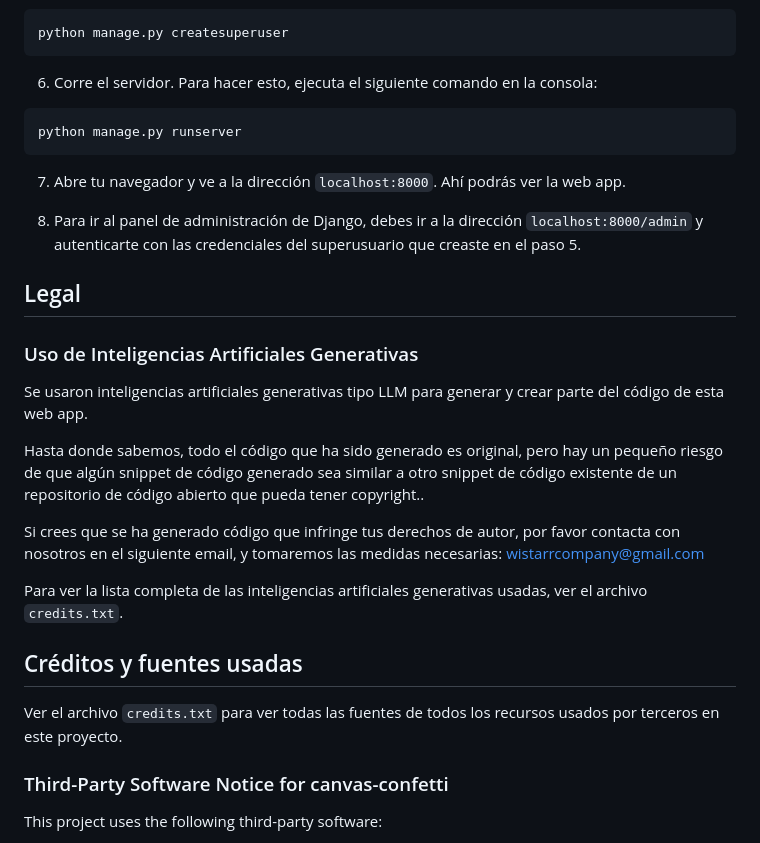
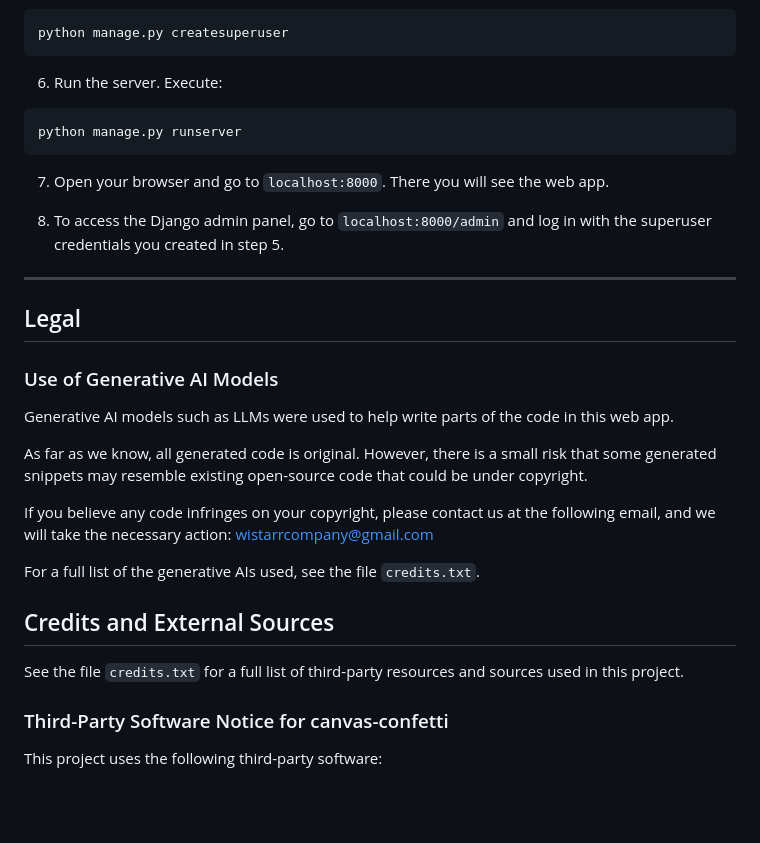
Before and after one commit to eduardoluis11/police-academy-exams-english, a Markdown page: README.md, the part around one of its changes. Drawn GitHub-style; blank space fills up the shorter version.

````diff
--- a/README.md
+++ b/README.md
@@ -79,31 +89,34 @@ python manage.py migrate
 python manage.py createsuperuser
 ```
 
-6) Corre el servidor. Para hacer esto, ejecuta el siguiente comando en la consola:
+6. Run the server. Execute:
 ```bash
 python manage.py runserver
 ```
 
-7) Abre tu navegador y ve a la dirección `localhost:8000`. Ahí podrás ver la web app.
+7. Open your browser and go to `localhost:8000`. There you will see the web app.
 
-8) Para ir al panel de administración de Django, debes ir a la dirección `localhost:8000/admin` y autenticarte con las credenciales del superusuario que creaste en el paso 5.
+8. To access the Django admin panel, go to `localhost:8000/admin` and log in with the superuser credentials you created in step 5.
+
+---
 
 ## Legal
 
-### Uso de Inteligencias Artificiales Generativas
+### Use of Generative AI Models
 
-Se usaron inteligencias artificiales generativas tipo LLM para generar y crear parte del código de esta web app.
+Generative AI models such as LLMs were used to help write parts of the code in this web app.
 
-Hasta donde sabemos, todo el código que ha sido generado es original, pero hay un pequeño riesgo de que algún snippet de código generado sea similar a otro snippet de código existente de un repositorio de código abierto que pueda tener copyright..
+As far as we know, all generated code is original. However, there is a small risk that some generated snippets may resemble existing open-source code that could be under copyright.
 
-Si crees que se ha generado código que infringe tus derechos de autor, por favor contacta con nosotros en el siguiente email, y tomaremos las medidas necesarias:
-wistarrcompany@gmail.com
+If you believe any code infringes on your copyright, please contact us at the following email, and we will take the necessary action:
+[wistarrcompany@gmail.com](mailto:wistarrcompany@gmail.com)
 
-Para ver la lista completa de las inteligencias artificiales generativas usadas, ver el archivo `credits.txt`.
+For a full list of the generative AIs used, see the file `credits.txt`.
 
-## Créditos y fuentes usadas
+## Credits and External Sources
 
-Ver el archivo `credits.txt` para ver todas las fuentes de todos los recursos usados por terceros en este proyecto.
+See the file `credits.txt` for a full list of third-party resources and sources used in this project.
+
 
 ### Third-Party Software Notice for canvas-confetti
 
````
Also changed, not shown: other parts of README.md (+54 -44 lines).
